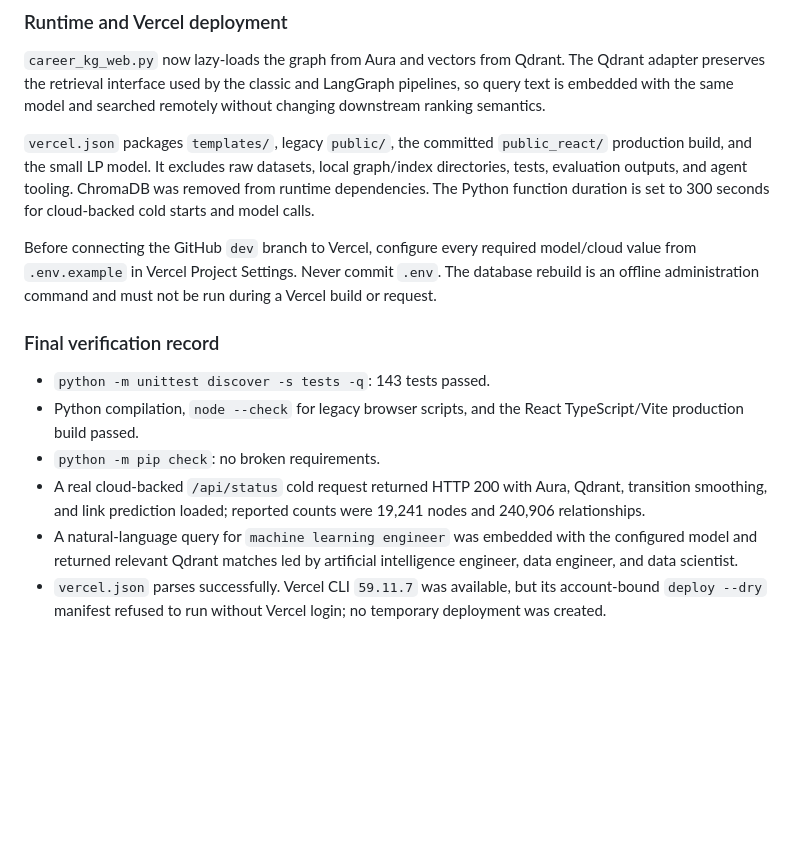
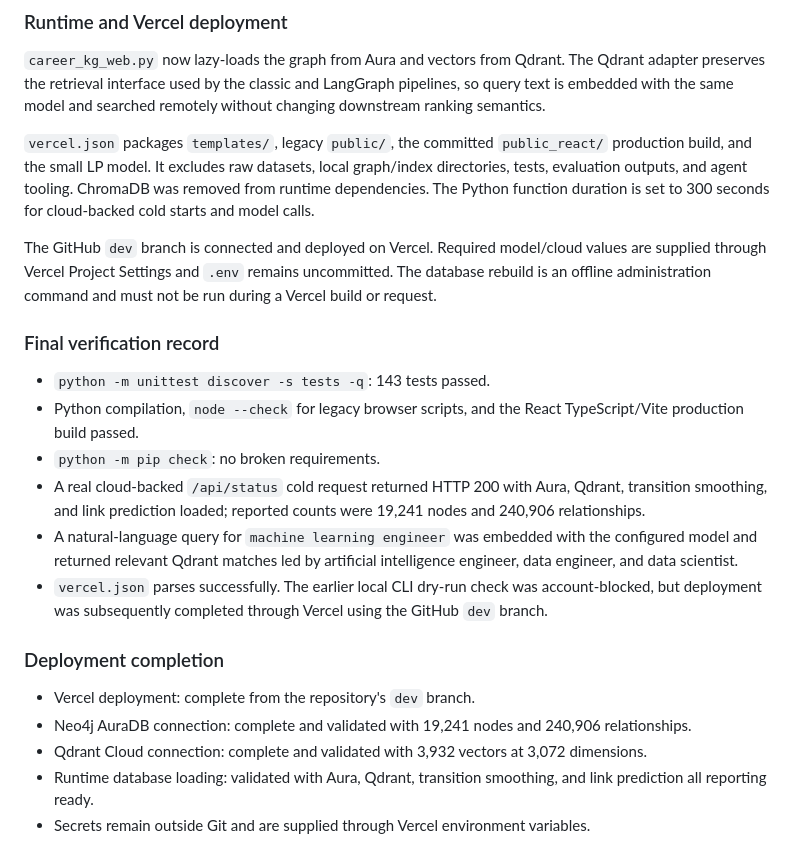
Before and after one commit to marvisrego/KnowledgeGraph_Recommendation, a Markdown page: ALL_STEPS.md, the part around the change. Drawn GitHub-style; blank space fills up the shorter version.

Commit message:
Document completed cloud deployment

```diff
--- a/ALL_STEPS.md
+++ b/ALL_STEPS.md
@@ -990,7 +990,7 @@ The rebuilt graph/vector result matches the accepted local method within roughly
 
 `vercel.json` packages `templates/`, legacy `public/`, the committed `public_react/` production build, and the small LP model. It excludes raw datasets, local graph/index directories, tests, evaluation outputs, and agent tooling. ChromaDB was removed from runtime dependencies. The Python function duration is set to 300 seconds for cloud-backed cold starts and model calls.
 
-Before connecting the GitHub `dev` branch to Vercel, configure every required model/cloud value from `.env.example` in Vercel Project Settings. Never commit `.env`. The database rebuild is an offline administration command and must not be run during a Vercel build or request.
+The GitHub `dev` branch is connected and deployed on Vercel. Required model/cloud values are supplied through Vercel Project Settings and `.env` remains uncommitted. The database rebuild is an offline administration command and must not be run during a Vercel build or request.
 
 ### Final verification record
 
@@ -999,4 +999,12 @@ Before connecting the GitHub `dev` branch to Vercel, configure every required mo
 - `python -m pip check`: no broken requirements.
 - A real cloud-backed `/api/status` cold request returned HTTP 200 with Aura, Qdrant, transition smoothing, and link prediction loaded; reported counts were 19,241 nodes and 240,906 relationships.
 - A natural-language query for `machine learning engineer` was embedded with the configured model and returned relevant Qdrant matches led by artificial intelligence engineer, data engineer, and data scientist.
-- `vercel.json` parses successfully. Vercel CLI `59.11.7` was available, but its account-bound `deploy --dry` manifest refused to run without Vercel login; no temporary deployment was created.
+- `vercel.json` parses successfully. The earlier local CLI dry-run check was account-blocked, but deployment was subsequently completed through Vercel using the GitHub `dev` branch.
+
+### Deployment completion
+
+- Vercel deployment: complete from the repository's `dev` branch.
+- Neo4j AuraDB connection: complete and validated with 19,241 nodes and 240,906 relationships.
+- Qdrant Cloud connection: complete and validated with 3,932 vectors at 3,072 dimensions.
+- Runtime database loading: validated with Aura, Qdrant, transition smoothing, and link prediction all reporting ready.
+- Secrets remain outside Git and are supplied through Vercel environment variables.
```
Also changed, not shown: HANDOFF.md (+3 -2 lines).
